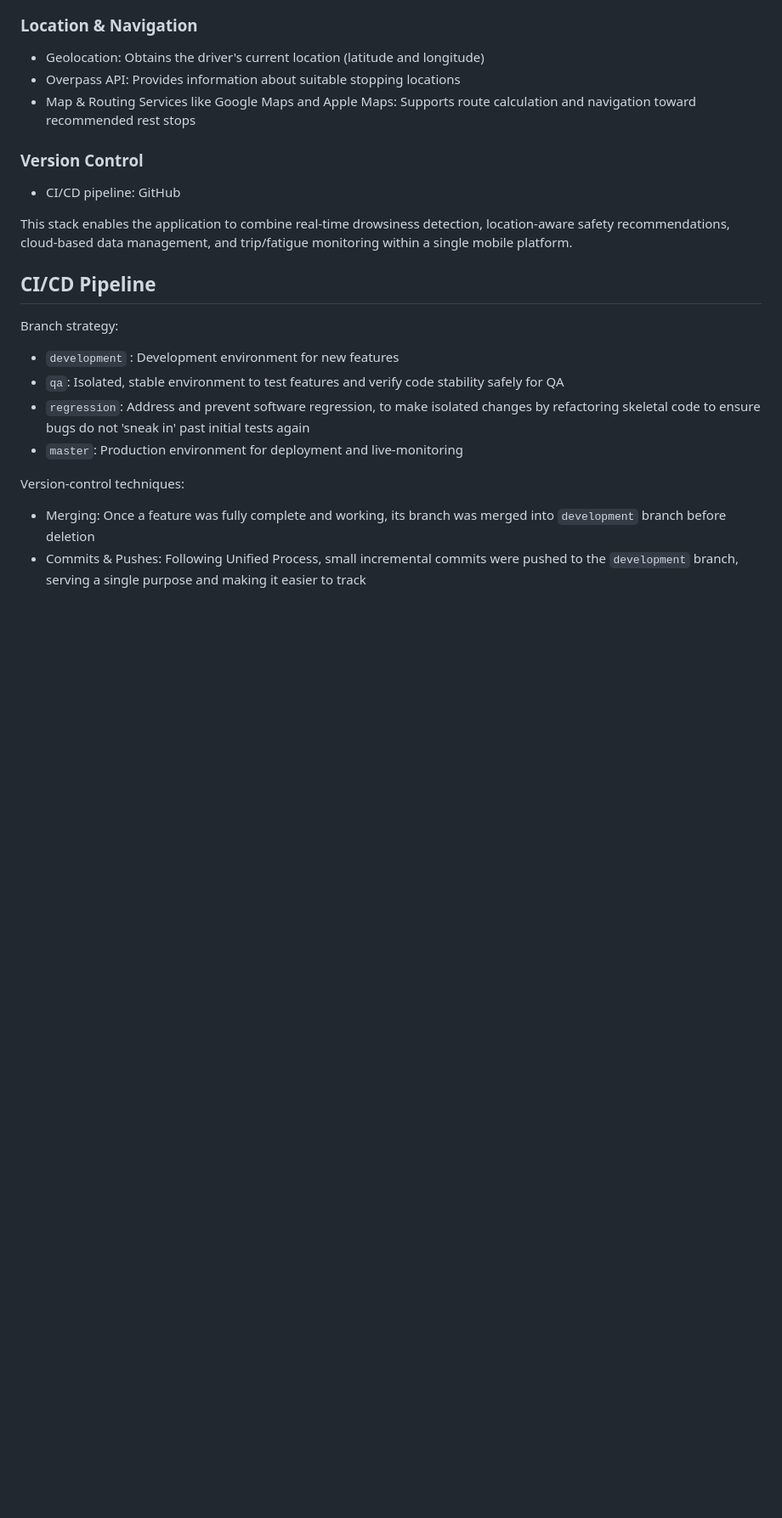
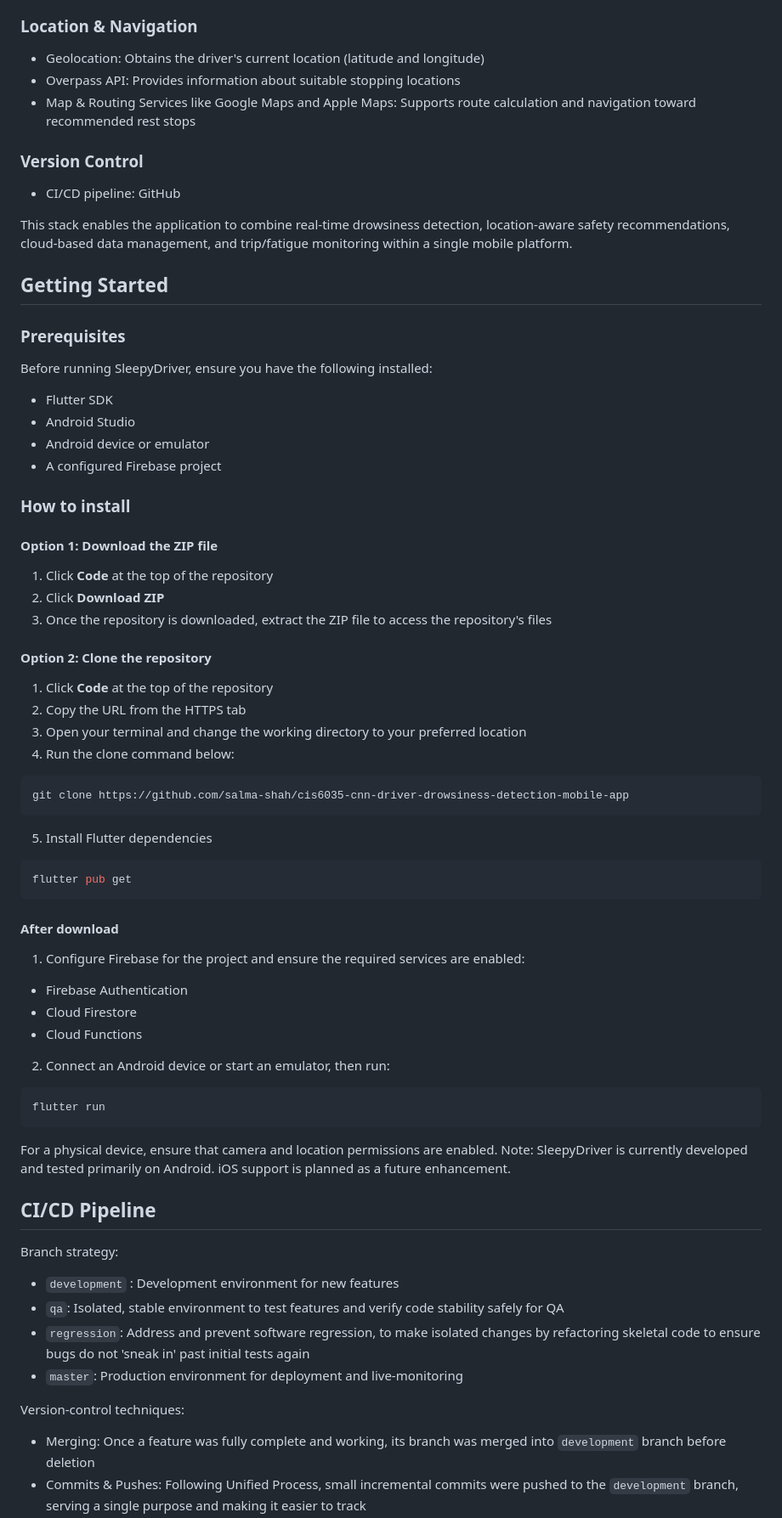
Before and after one commit to salma-shah/cis6035-cnn-driver-drowsiness-detection-mobile-app, a Markdown page: README.md, the part around one of its changes. Shown at 85% size. GitHub-like rendering; blank space fills up the shorter version.

````diff
--- a/README.md
+++ b/README.md
@@ -109,6 +121,50 @@ Following the layered-architecture approach supports the system, making it more
 
 This stack enables the application to combine real-time drowsiness detection, location-aware safety recommendations, cloud-based data management, and trip/fatigue monitoring within a single mobile platform.
 
+## Getting Started
+### Prerequisites
+
+Before running SleepyDriver, ensure you have the following installed:
+
+- Flutter SDK
+- Android Studio
+- Android device or emulator
+- A configured Firebase project
+
+### How to install
+#### Option 1: Download the ZIP file
+
+1. Click **Code** at the top of the repository
+2. Click **Download ZIP**
+3. Once the repository is downloaded, extract the ZIP file to access the repository's files
+
+#### Option 2: Clone the repository
+1. Click **Code** at the top of the repository
+2. Copy the URL from the HTTPS tab
+3. Open your terminal and change the working directory to your preferred location
+4. Run the clone command below:
+```bash
+git clone https://github.com/salma-shah/cis6035-cnn-driver-drowsiness-detection-mobile-app
+```
+5. Install Flutter dependencies
+```bash
+flutter pub get
+```
+
+#### After download
+1. Configure Firebase for the project and ensure the required services are enabled:
+
+* Firebase Authentication
+* Cloud Firestore
+* Cloud Functions
+
+2. Connect an Android device or start an emulator, then run:
+```bash
+flutter run
+```
+For a physical device, ensure that camera and location permissions are enabled.
+Note: SleepyDriver is currently developed and tested primarily on Android. iOS support is planned as a future enhancement.
+
 ## CI/CD Pipeline
 Branch strategy:
 * ```development``` : Development environment for new features
````
Also changed, not shown: other parts of README.md (+16 -3 lines).
